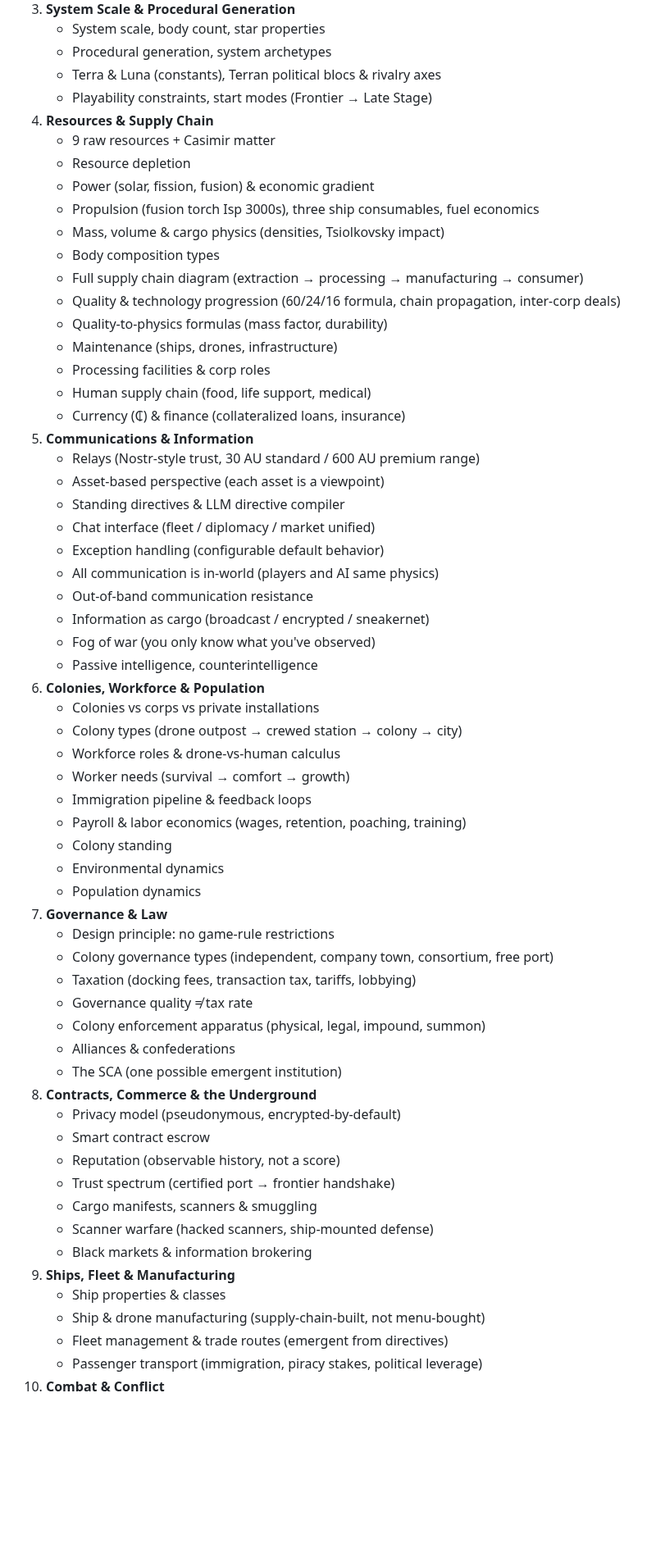
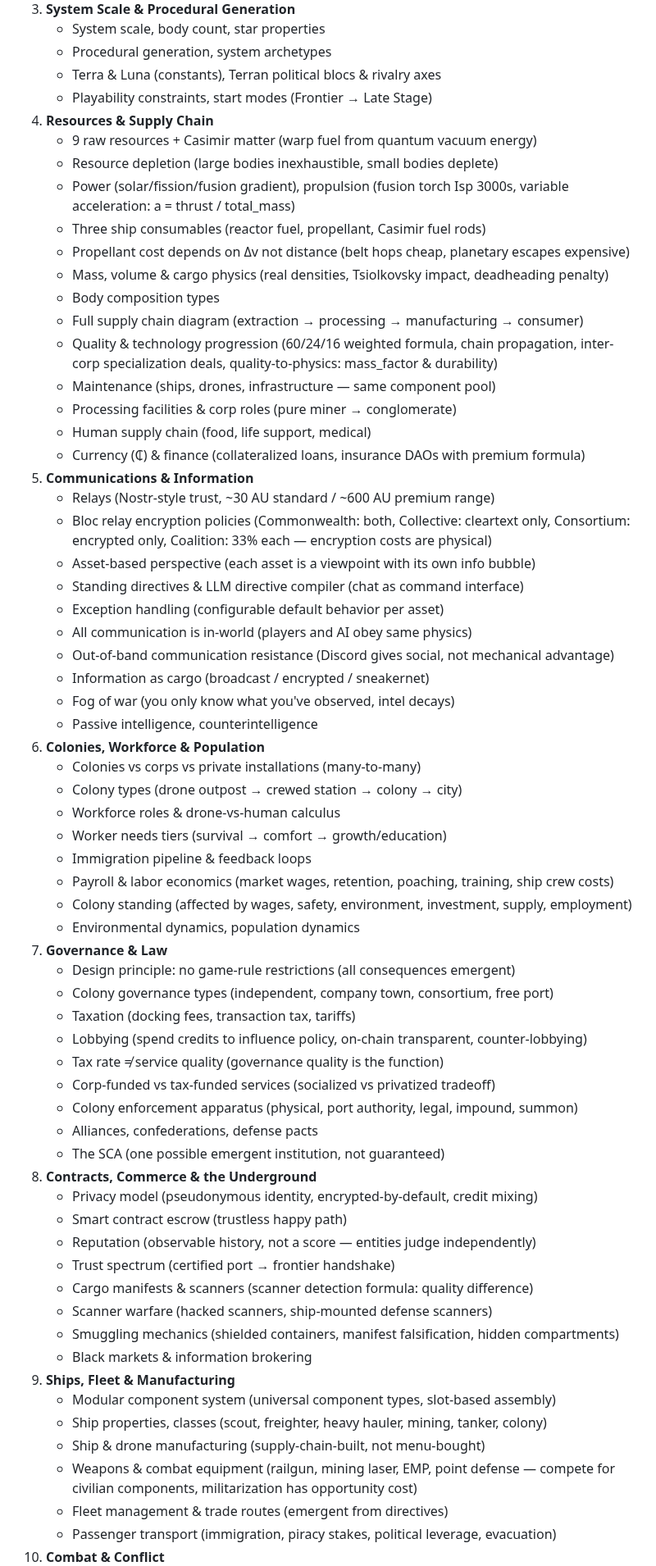
Before and after one commit to kzKallisti/WarpDrive, a Markdown page: GAME_DESIGN.md, the part around one of its changes. Shown at 82% size. Drawn GitHub-style; blank space fills up the shorter version.

```diff
--- a/GAME_DESIGN.md
+++ b/GAME_DESIGN.md
@@ -10,59 +10,67 @@
    - Terra & Luna (constants), Terran political blocs & rivalry axes
    - Playability constraints, start modes (Frontier → Late Stage)
 4. **Resources & Supply Chain**
-   - 9 raw resources + Casimir matter
-   - Resource depletion
-   - Power (solar, fission, fusion) & economic gradient
-   - Propulsion (fusion torch Isp 3000s), three ship consumables, fuel economics
-   - Mass, volume & cargo physics (densities, Tsiolkovsky impact)
+   - 9 raw resources + Casimir matter (warp fuel from quantum vacuum energy)
+   - Resource depletion (large bodies inexhaustible, small bodies deplete)
+   - Power (solar/fission/fusion gradient), propulsion (fusion torch Isp 3000s,
+     variable acceleration: a = thrust / total_mass)
+   - Three ship consumables (reactor fuel, propellant, Casimir fuel rods)
+   - Propellant cost depends on Δv not distance (belt hops cheap, planetary escapes expensive)
+   - Mass, volume & cargo physics (real densities, Tsiolkovsky impact, deadheading penalty)
    - Body composition types
    - Full supply chain diagram (extraction → processing → manufacturing → consumer)
-   - Quality & technology progression (60/24/16 formula, chain propagation, inter-corp deals)
-   - Quality-to-physics formulas (mass factor, durability)
-   - Maintenance (ships, drones, infrastructure)
-   - Processing facilities & corp roles
+   - Quality & technology progression (60/24/16 weighted formula, chain propagation,
+     inter-corp specialization deals, quality-to-physics: mass_factor & durability)
+   - Maintenance (ships, drones, infrastructure — same component pool)
+   - Processing facilities & corp roles (pure miner → conglomerate)
    - Human supply chain (food, life support, medical)
-   - Currency (₵) & finance (collateralized loans, insurance)
+   - Currency (₵) & finance (collateralized loans, insurance DAOs with premium formula)
 5. **Communications & Information**
-   - Relays (Nostr-style trust, 30 AU standard / 600 AU premium range)
-   - Asset-based perspective (each asset is a viewpoint)
-   - Standing directives & LLM directive compiler
-   - Chat interface (fleet / diplomacy / market unified)
-   - Exception handling (configurable default behavior)
-   - All communication is in-world (players and AI same physics)
-   - Out-of-band communication resistance
+   - Relays (Nostr-style trust, ~30 AU standard / ~600 AU premium range)
+   - Bloc relay encryption policies (Commonwealth: both, Collective: cleartext only,
+     Consortium: encrypted only, Coalition: 33% each — encryption costs are physical)
+   - Asset-based perspective (each asset is a viewpoint with its own info bubble)
+   - Standing directives & LLM directive compiler (chat as command interface)
+   - Exception handling (configurable default behavior per asset)
+   - All communication is in-world (players and AI obey same physics)
+   - Out-of-band communication resistance (Discord gives social, not mechanical advantage)
    - Information as cargo (broadcast / encrypted / sneakernet)
-   - Fog of war (you only know what you've observed)
+   - Fog of war (you only know what you've observed, intel decays)
    - Passive intelligence, counterintelligence
 6. **Colonies, Workforce & Population**
-   - Colonies vs corps vs private installations
+   - Colonies vs corps vs private installations (many-to-many)
    - Colony types (drone outpost → crewed station → colony → city)
    - Workforce roles & drone-vs-human calculus
-   - Worker needs (survival → comfort → growth)
+   - Worker needs tiers (survival → comfort → growth/education)
    - Immigration pipeline & feedback loops
-   - Payroll & labor economics (wages, retention, poaching, training)
-   - Colony standing
-   - Environmental dynamics
-   - Population dynamics
+   - Payroll & labor economics (market wages, retention, poaching, training, ship crew costs)
+   - Colony standing (affected by wages, safety, environment, investment, supply, employment)
+   - Environmental dynamics, population dynamics
 7. **Governance & Law**
-   - Design principle: no game-rule restrictions
+   - Design principle: no game-rule restrictions (all consequences emergent)
    - Colony governance types (independent, company town, consortium, free port)
-   - Taxation (docking fees, transaction tax, tariffs, lobbying)
-   - Governance quality ≠ tax rate
-   - Colony enforcement apparatus (physical, legal, impound, summon)
-   - Alliances & confederations
-   - The SCA (one possible emergent institution)
+   - Taxation (docking fees, transaction tax, tariffs)
+   - Lobbying (spend credits to influence policy, on-chain transparent, counter-lobbying)
+   - Tax rate ≠ service quality (governance quality is the function)
+   - Corp-funded vs tax-funded services (socialized vs privatized tradeoff)
+   - Colony enforcement apparatus (physical, port authority, legal, impound, summon)
+   - Alliances, confederations, defense pacts
+   - The SCA (one possible emergent institution, not guaranteed)
 8. **Contracts, Commerce & the Underground**
-   - Privacy model (pseudonymous, encrypted-by-default)
-   - Smart contract escrow
-   - Reputation (observable history, not a score)
+   - Privacy model (pseudonymous identity, encrypted-by-default, credit mixing)
+   - Smart contract escrow (trustless happy path)
+   - Reputation (observable history, not a score — entities judge independently)
    - Trust spectrum (certified port → frontier handshake)
-   - Cargo manifests, scanners & smuggling
-   - Scanner warfare (hacked scanners, ship-mounted defense)
+   - Cargo manifests & scanners (scanner detection formula: quality difference)
+   - Scanner warfare (hacked scanners, ship-mounted defense scanners)
+   - Smuggling mechanics (shielded containers, manifest falsification, hidden compartments)
    - Black markets & information brokering
 9. **Ships, Fleet & Manufacturing**
-   - Ship properties & classes
+   - Modular component system (universal component types, slot-based assembly)
+   - Ship properties, classes (scout, freighter, heavy hauler, mining, tanker, colony)
    - Ship & drone manufacturing (supply-chain-built, not menu-bought)
+   - Weapons & combat equipment (railgun, mining laser, EMP, point defense — compete
+     for civilian components, militarization has opportunity cost)
    - Fleet management & trade routes (emergent from directives)
-   - Passenger transport (immigration, piracy stakes, political leverage)
+   - Passenger transport (immigration, piracy stakes, political leverage, evacuation)
 10. **Combat & Conflict**
```
Also changed, not shown: other parts of GAME_DESIGN.md (+37 -28 lines).
